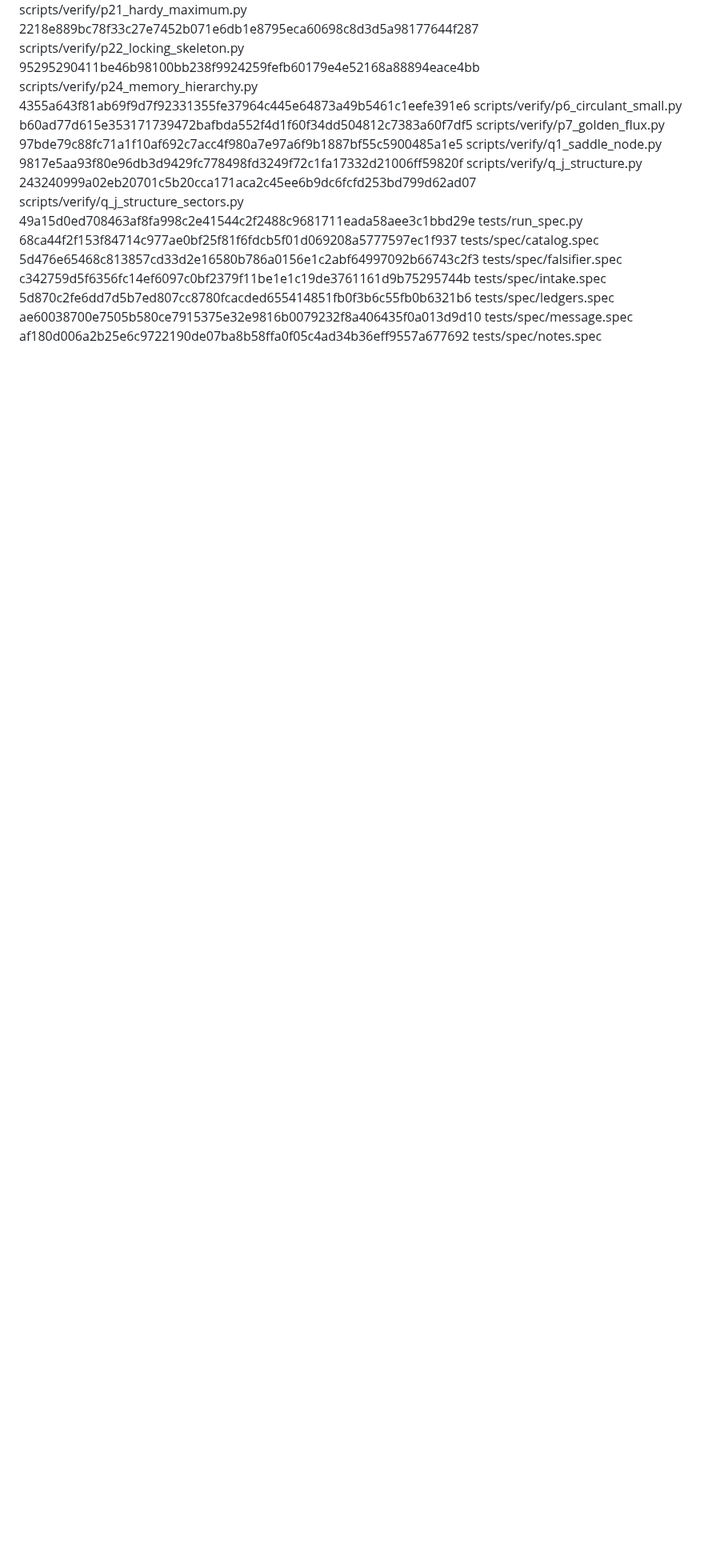
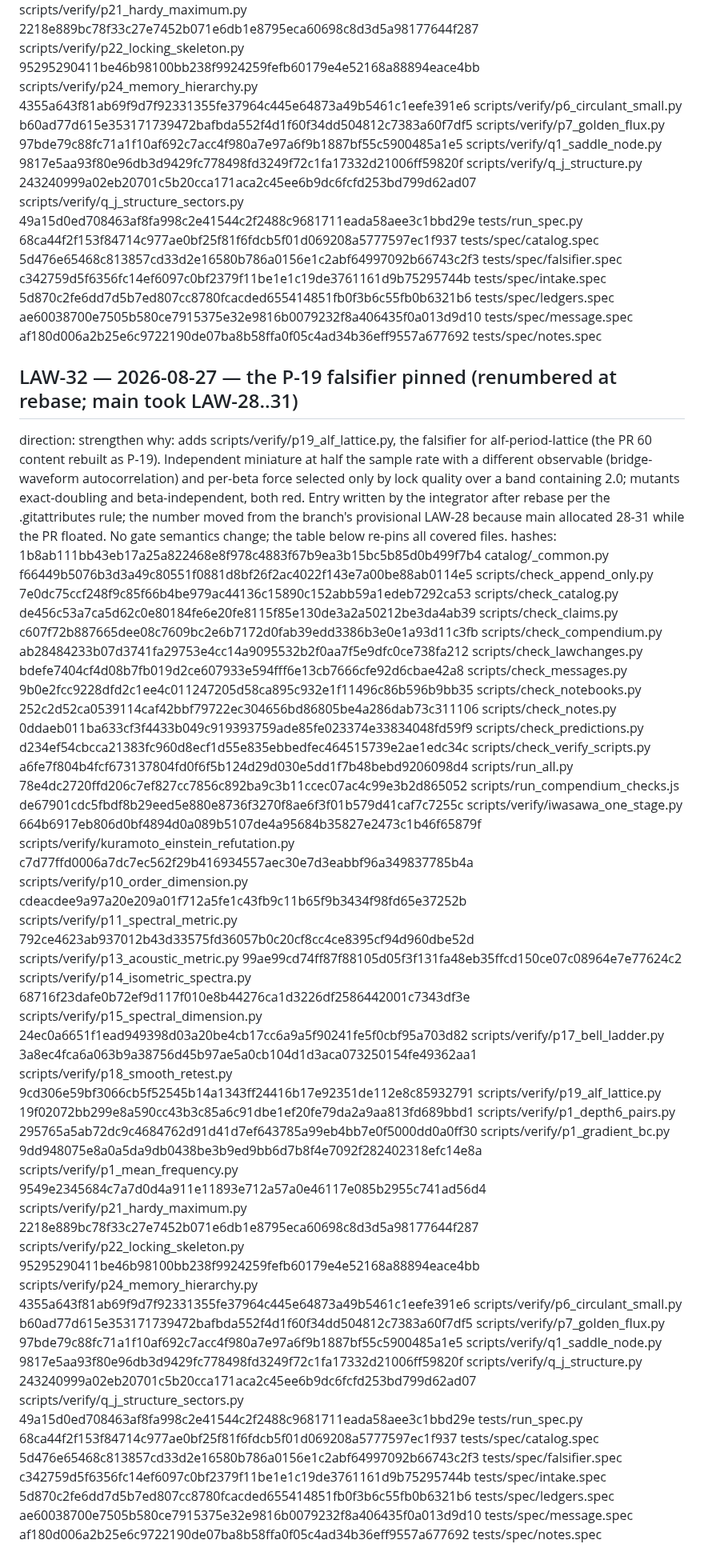
Before and after one commit to nickjoven/proslambenomenos, a Markdown page: LAWCHANGES.md, the part around the change. Shown at 80% size. Rendered like a GitHub page; blank space fills up the shorter version.

Commit message:
LAW-32: pin the renamed P-19 falsifier into the covered-file hash table
Renumbered from the branch's provisional 28 at rebase (main took
28-31); fresh table over the rebased tree, integrator step.

Co-Authored-By: Claude Fable 5 <noreply@anthropic.com>
Claude-Session: https://claude.ai/code/session_01UCaCWpWueBBmFFqSP1WhDt

```diff
--- a/LAWCHANGES.md
+++ b/LAWCHANGES.md
@@ -1179,3 +1179,58 @@ hashes:
   5d870c2fe6dd7d5b7ed807cc8780fcacded655414851fb0f3b6c55fb0b6321b6  tests/spec/ledgers.spec
   ae60038700e7505b580ce7915375e32e9816b0079232f8a406435f0a013d9d10  tests/spec/message.spec
   af180d006a2b25e6c9722190de07ba8b58ffa0f05c4ad34b36eff9557a677692  tests/spec/notes.spec
+
+## LAW-32 — 2026-08-27 — the P-19 falsifier pinned (renumbered at rebase; main took LAW-28..31)
+direction: strengthen
+why: adds scripts/verify/p19_alf_lattice.py, the falsifier for
+alf-period-lattice (the PR 60 content rebuilt as P-19). Independent
+miniature at half the sample rate with a different observable
+(bridge-waveform autocorrelation) and per-beta force selected only
+by lock quality over a band containing 2.0; mutants exact-doubling
+and beta-independent, both red. Entry written by the integrator
+after rebase per the .gitattributes rule; the number moved from the
+branch's provisional LAW-28 because main allocated 28-31 while the
+PR floated. No gate semantics change; the table below re-pins all
+covered files.
+hashes:
+  1b8ab111bb43eb17a25a822468e8f978c4883f67b9ea3b15bc5b85d0b499f7b4  catalog/_common.py
+  f66449b5076b3d3a49c80551f0881d8bf26f2ac4022f143e7a00be88ab0114e5  scripts/check_append_only.py
+  7e0dc75ccf248f9c85f66b4be979ac44136c15890c152abb59a1edeb7292ca53  scripts/check_catalog.py
+  de456c53a7ca5d62c0e80184fe6e20fe8115f85e130de3a2a50212be3da4ab39  scripts/check_claims.py
+  c607f72b887665dee08c7609bc2e6b7172d0fab39edd3386b3e0e1a93d11c3fb  scripts/check_compendium.py
+  ab28484233b07d3741fa29753e4cc14a9095532b2f0aa7f5e9dfc0ce738fa212  scripts/check_lawchanges.py
+  bdefe7404cf4d08b7fb019d2ce607933e594fff6e13cb7666cfe92d6cbae42a8  scripts/check_messages.py
+  9b0e2fcc9228dfd2c1ee4c011247205d58ca895c932e1f11496c86b596b9bb35  scripts/check_notebooks.py
+  252c2d52ca0539114caf42bbf79722ec304656bd86805be4a286dab73c311106  scripts/check_notes.py
+  0ddaeb011ba633cf3f4433b049c919393759ade85fe023374e33834048fd59f9  scripts/check_predictions.py
+  d234ef54cbcca21383fc960d8ecf1d55e835ebbedfec464515739e2ae1edc34c  scripts/check_verify_scripts.py
+  a6fe7f804b4fcf673137804fd0f6f5b124d29d030e5dd1f7b48bebd9206098d4  scripts/run_all.py
+  78e4dc2720ffd206c7ef827cc7856c892ba9c3b11ccec07ac4c99e3b2d865052  scripts/run_compendium_checks.js
+  de67901cdc5fbdf8b29eed5e880e8736f3270f8ae6f3f01b579d41caf7c7255c  scripts/verify/iwasawa_one_stage.py
+  664b6917eb806d0bf4894d0a089b5107de4a95684b35827e2473c1b46f65879f  scripts/verify/kuramoto_einstein_refutation.py
+  c7d77ffd0006a7dc7ec562f29b416934557aec30e7d3eabbf96a349837785b4a  scripts/verify/p10_order_dimension.py
+  cdeacdee9a97a20e209a01f712a5fe1c43fb9c11b65f9b3434f98fd65e37252b  scripts/verify/p11_spectral_metric.py
+  792ce4623ab937012b43d33575fd36057b0c20cf8cc4ce8395cf94d960dbe52d  scripts/verify/p13_acoustic_metric.py
+  99ae99cd74ff87f88105d05f3f131fa48eb35ffcd150ce07c08964e7e77624c2  scripts/verify/p14_isometric_spectra.py
+  68716f23dafe0b72ef9d117f010e8b44276ca1d3226df2586442001c7343df3e  scripts/verify/p15_spectral_dimension.py
+  24ec0a6651f1ead949398d03a20be4cb17cc6a9a5f90241fe5f0cbf95a703d82  scripts/verify/p17_bell_ladder.py
+  3a8ec4fca6a063b9a38756d45b97ae5a0cb104d1d3aca073250154fe49362aa1  scripts/verify/p18_smooth_retest.py
+  9cd306e59bf3066cb5f52545b14a1343ff24416b17e92351de112e8c85932791  scripts/verify/p19_alf_lattice.py
+  19f02072bb299e8a590cc43b3c85a6c91dbe1ef20fe79da2a9aa813fd689bbd1  scripts/verify/p1_depth6_pairs.py
+  295765a5ab72dc9c4684762d91d41d7ef643785a99eb4bb7e0f5000dd0a0ff30  scripts/verify/p1_gradient_bc.py
+  9dd948075e8a0a5da9db0438be3b9ed9bb6d7b8f4e7092f282402318efc14e8a  scripts/verify/p1_mean_frequency.py
+  9549e2345684c7a7d0d4a911e11893e712a57a0e46117e085b2955c741ad56d4  scripts/verify/p21_hardy_maximum.py
+  2218e889bc78f33c27e7452b071e6db1e8795eca60698c8d3d5a98177644f287  scripts/verify/p22_locking_skeleton.py
+  95295290411be46b98100bb238f9924259fefb60179e4e52168a88894eace4bb  scripts/verify/p24_memory_hierarchy.py
+  4355a643f81ab69f9d7f92331355fe37964c445e64873a49b5461c1eefe391e6  scripts/verify/p6_circulant_small.py
+  b60ad77d615e353171739472bafbda552f4d1f60f34dd504812c7383a60f7df5  scripts/verify/p7_golden_flux.py
+  97bde79c88fc71a1f10af692c7acc4f980a7e97a6f9b1887bf55c5900485a1e5  scripts/verify/q1_saddle_node.py
+  9817e5aa93f80e96db3d9429fc778498fd3249f72c1fa17332d21006ff59820f  scripts/verify/q_j_structure.py
+  243240999a02eb20701c5b20cca171aca2c45ee6b9dc6fcfd253bd799d62ad07  scripts/verify/q_j_structure_sectors.py
+  49a15d0ed708463af8fa998c2e41544c2f2488c9681711eada58aee3c1bbd29e  tests/run_spec.py
+  68ca44f2f153f84714c977ae0bf25f81f6fdcb5f01d069208a5777597ec1f937  tests/spec/catalog.spec
+  5d476e65468c813857cd33d2e16580b786a0156e1c2abf64997092b66743c2f3  tests/spec/falsifier.spec
+  c342759d5f6356fc14ef6097c0bf2379f11be1e1c19de3761161d9b75295744b  tests/spec/intake.spec
+  5d870c2fe6dd7d5b7ed807cc8780fcacded655414851fb0f3b6c55fb0b6321b6  tests/spec/ledgers.spec
+  ae60038700e7505b580ce7915375e32e9816b0079232f8a406435f0a013d9d10  tests/spec/message.spec
+  af180d006a2b25e6c9722190de07ba8b58ffa0f05c4ad34b36eff9557a677692  tests/spec/notes.spec
```
